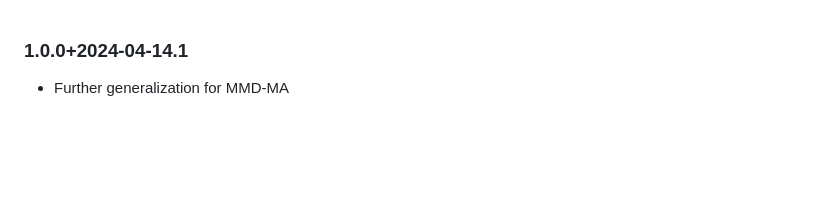
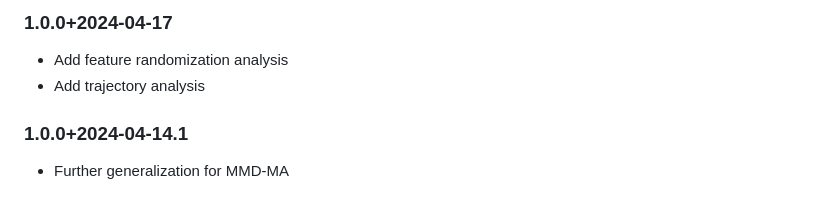
Before and after one commit to Oafish1/CellTRIP, a Markdown page: CHANGELOG.md, the part around the change. Drawn GitHub-style; blank space fills up the shorter version.

Commit message:
Trajectory and feature randomization analyses

```diff
--- a/CHANGELOG.md
+++ b/CHANGELOG.md
@@ -1,3 +1,7 @@
+### 1.0.0+2024-04-17
+- Add feature randomization analysis
+- Add trajectory analysis
+
 ### 1.0.0+2024-04-14.1
 - Further generalization for MMD-MA
 
```
Also changed, not shown: README.md (+1 -1 lines), plots/MMD-MA.gif (added), plots/MMD-MA_feature.gif (added), plots/MMD-MA_trajectory.gif (added), plots/sample.gif (deleted), 6 other files.
